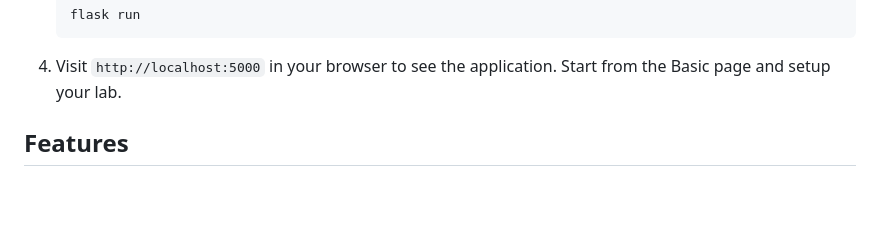
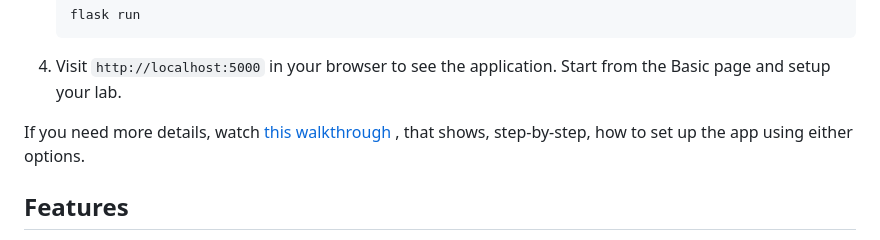
Before and after one commit to maryammouzarani2024/PwnzzAI, a Markdown page: README.md, the part around one of its changes. Rendered like a GitHub page; blank space fills up the shorter version.

Commit message:
complete readme (#62)
* 2nd dot

* ci

* progress

* progressbar

* progressbar-final

* remove unnecessary function

* readme

* readme

* readme

---------

Co-authored-by: Maryam Mouzarani <root@MaryamPC.localdomain>
Co-authored-by: maryammouzarani2024 <maryam.mouzarani@gmail.com>

```diff
--- a/README.md
+++ b/README.md
@@ -55,6 +55,9 @@ The image already includes Ollama so youonly need to pull the required models as
 
 4. Visit `http://localhost:5000` in your browser to see the application. Start from the Basic page and setup your lab.
 
+
+If you need more details, watch <a href="https://www.youtube.com/watch?v=Pv3PP6xbS3A&t=26s"> this walkthrough </a>, that shows, step-by-step, how to set up the app using either options.
+
 ## Features
 
 - **Pizza Service**: You can browse delicious pizzas, read the customer reviews, add comments and order pizza virtually!
```
Also changed, not shown: other parts of README.md (+2 -1 lines).
